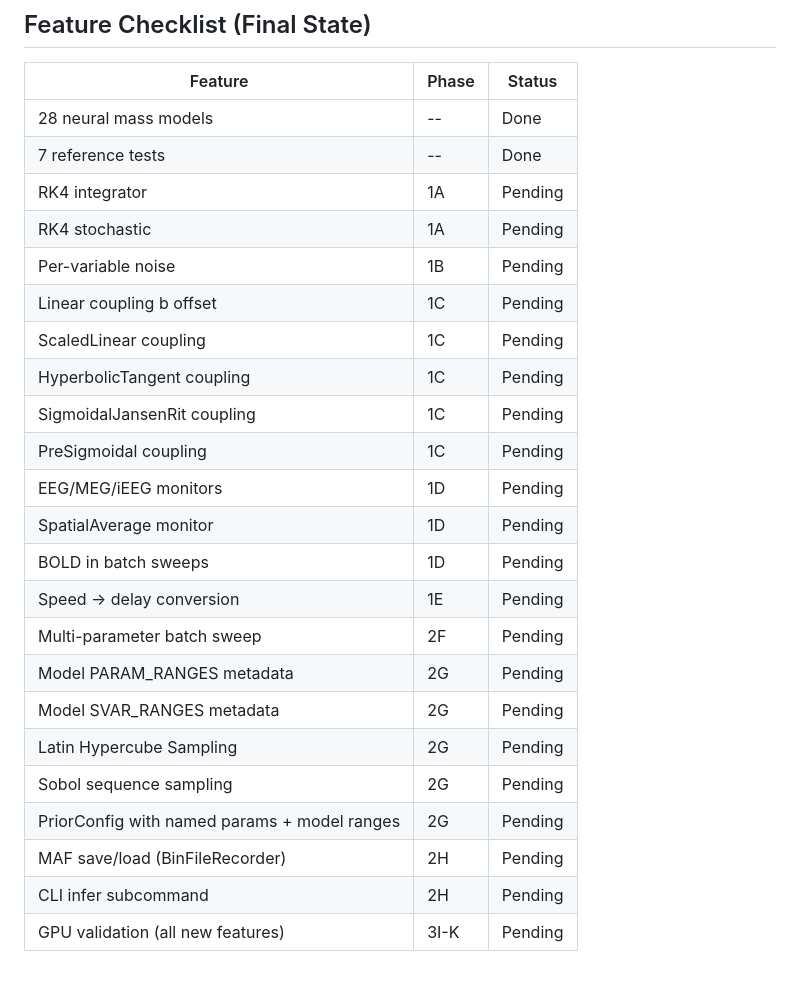
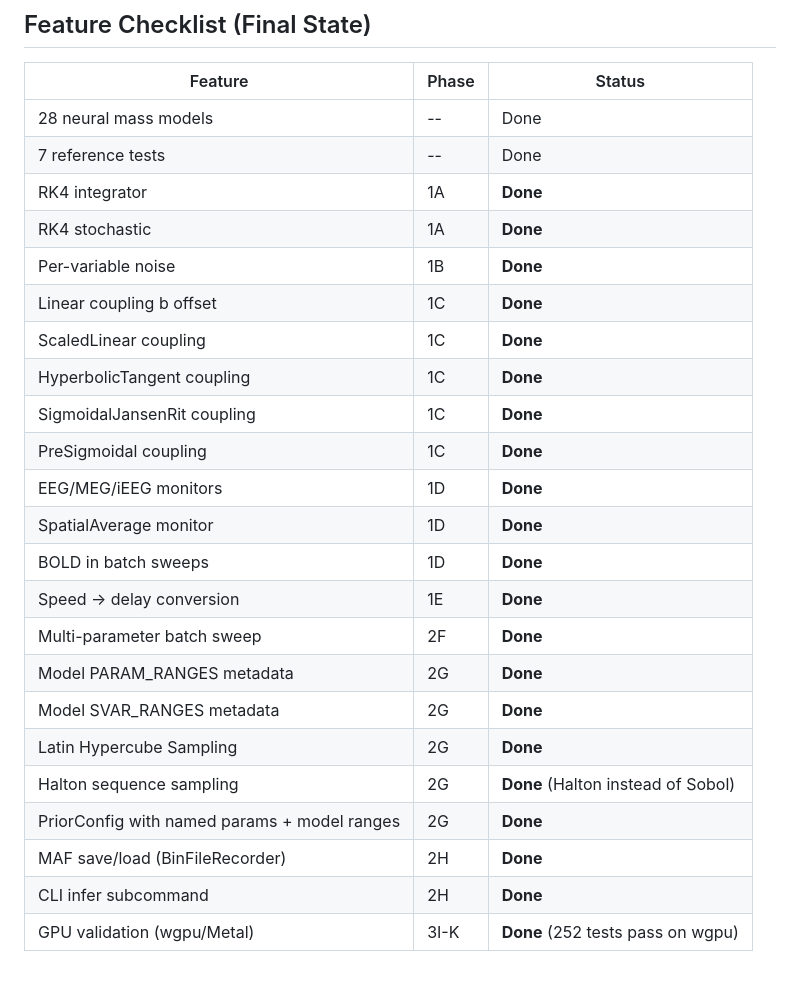
Before and after one commit to maedoc/hyburn, a Markdown page: .opencode/plans/feature-parity.md, the part around the change. Rendered like a GitHub page.

Commit message:
docs: update feature-parity plan with completion status

```diff
--- a/.opencode/plans/feature-parity.md
+++ b/.opencode/plans/feature-parity.md
@@ -505,24 +505,24 @@ So: 2G must complete before 2F can use model ranges in LHS sampling.
 |---|---|---|
 | 28 neural mass models | -- | Done |
 | 7 reference tests | -- | Done |
-| RK4 integrator | 1A | Pending |
-| RK4 stochastic | 1A | Pending |
-| Per-variable noise | 1B | Pending |
-| Linear coupling b offset | 1C | Pending |
-| ScaledLinear coupling | 1C | Pending |
-| HyperbolicTangent coupling | 1C | Pending |
-| SigmoidalJansenRit coupling | 1C | Pending |
-| PreSigmoidal coupling | 1C | Pending |
-| EEG/MEG/iEEG monitors | 1D | Pending |
-| SpatialAverage monitor | 1D | Pending |
-| BOLD in batch sweeps | 1D | Pending |
-| Speed -> delay conversion | 1E | Pending |
-| Multi-parameter batch sweep | 2F | Pending |
-| Model PARAM_RANGES metadata | 2G | Pending |
-| Model SVAR_RANGES metadata | 2G | Pending |
-| Latin Hypercube Sampling | 2G | Pending |
-| Sobol sequence sampling | 2G | Pending |
-| PriorConfig with named params + model ranges | 2G | Pending |
-| MAF save/load (BinFileRecorder) | 2H | Pending |
-| CLI infer subcommand | 2H | Pending |
-| GPU validation (all new features) | 3I-K | Pending |
+| RK4 integrator | 1A | **Done** |
+| RK4 stochastic | 1A | **Done** |
+| Per-variable noise | 1B | **Done** |
+| Linear coupling b offset | 1C | **Done** |
+| ScaledLinear coupling | 1C | **Done** |
+| HyperbolicTangent coupling | 1C | **Done** |
+| SigmoidalJansenRit coupling | 1C | **Done** |
+| PreSigmoidal coupling | 1C | **Done** |
+| EEG/MEG/iEEG monitors | 1D | **Done** |
+| SpatialAverage monitor | 1D | **Done** |
+| BOLD in batch sweeps | 1D | **Done** |
+| Speed -> delay conversion | 1E | **Done** |
+| Multi-parameter batch sweep | 2F | **Done** |
+| Model PARAM_RANGES metadata | 2G | **Done** |
+| Model SVAR_RANGES metadata | 2G | **Done** |
+| Latin Hypercube Sampling | 2G | **Done** |
+| Halton sequence sampling | 2G | **Done** (Halton instead of Sobol) |
+| PriorConfig with named params + model ranges | 2G | **Done** |
+| MAF save/load (BinFileRecorder) | 2H | **Done** |
+| CLI infer subcommand | 2H | **Done** |
+| GPU validation (wgpu/Metal) | 3I-K | **Done** (252 tests pass on wgpu) |
```
